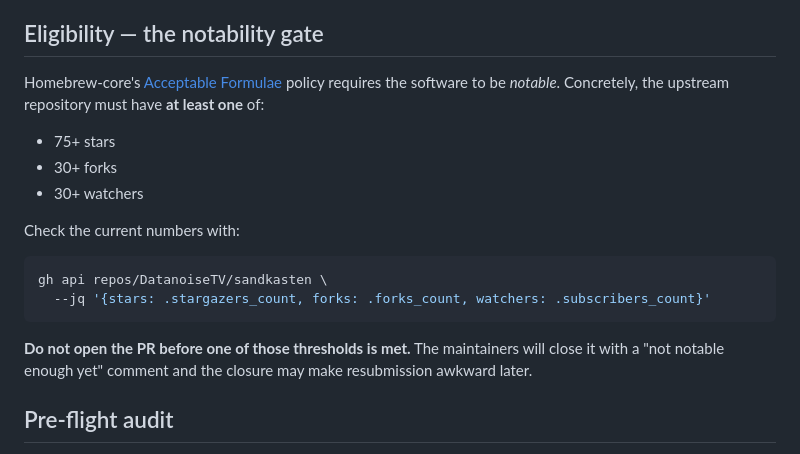
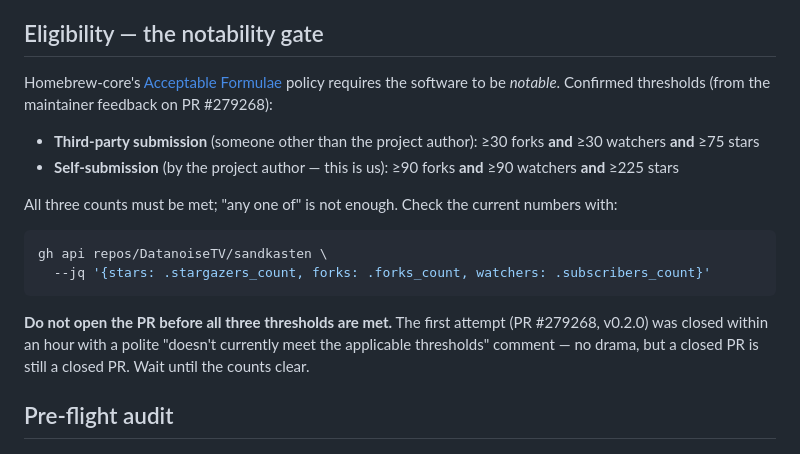
Before and after one commit to DatanoiseTV/sandkasten, a Markdown page: packaging/homebrew/SUBMISSION.md, the part around the change. Rendered like a GitHub page.

Commit message:
homebrew: record confirmed notability thresholds after PR closure
Homebrew maintainer closed PR #279268 within an hour with the exact
notability thresholds. Two tiers: 75/30/30 for third-party, 225/90/90
for self-submissions (stricter — which is our case). All three counts
must be met simultaneously; 'any one of' is wrong. Wait for traction
before resubmitting.

````diff
--- a/packaging/homebrew/SUBMISSION.md
+++ b/packaging/homebrew/SUBMISSION.md
@@ -8,23 +8,26 @@ distribution channel and is kept in sync with every tagged release.
 ## Eligibility — the notability gate
 
 Homebrew-core's [Acceptable Formulae](https://docs.brew.sh/Acceptable-Formulae)
-policy requires the software to be *notable*. Concretely, the upstream
-repository must have **at least one** of:
+policy requires the software to be *notable*. Confirmed thresholds (from
+the maintainer feedback on PR #279268):
 
-- 75+ stars
-- 30+ forks
-- 30+ watchers
+- **Third-party submission** (someone other than the project author):
+  ≥30 forks **and** ≥30 watchers **and** ≥75 stars
+- **Self-submission** (by the project author — this is us):
+  ≥90 forks **and** ≥90 watchers **and** ≥225 stars
 
-Check the current numbers with:
+All three counts must be met; "any one of" is not enough. Check the
+current numbers with:
 
 ```sh
 gh api repos/DatanoiseTV/sandkasten \
   --jq '{stars: .stargazers_count, forks: .forks_count, watchers: .subscribers_count}'
 ```
 
-**Do not open the PR before one of those thresholds is met.** The
-maintainers will close it with a "not notable enough yet" comment and
-the closure may make resubmission awkward later.
+**Do not open the PR before all three thresholds are met.** The first
+attempt (PR #279268, v0.2.0) was closed within an hour with a polite
+"doesn't currently meet the applicable thresholds" comment — no drama,
+but a closed PR is still a closed PR. Wait until the counts clear.
 
 ## Pre-flight audit
 
````
